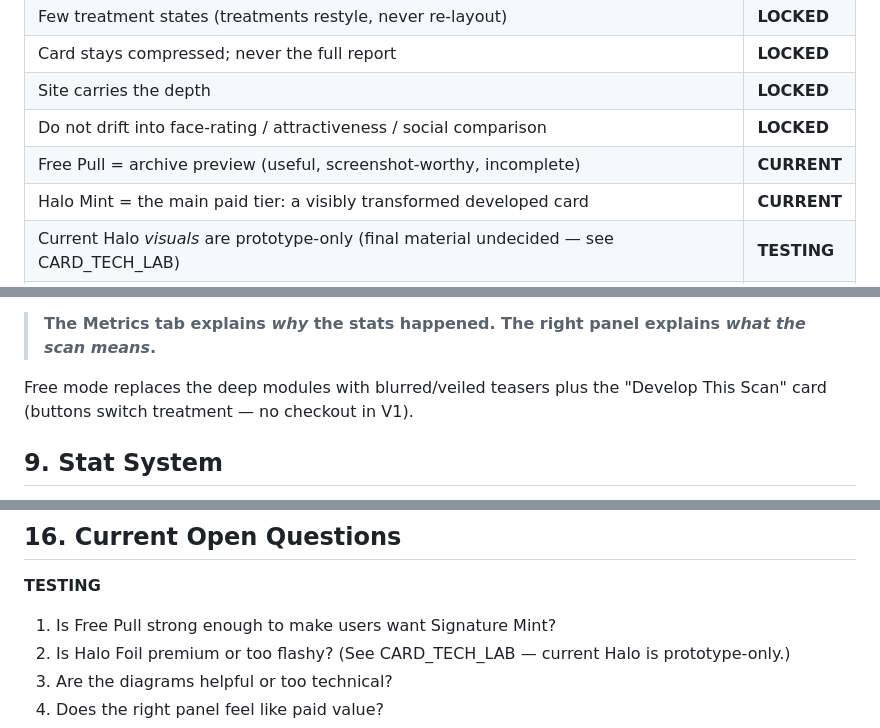
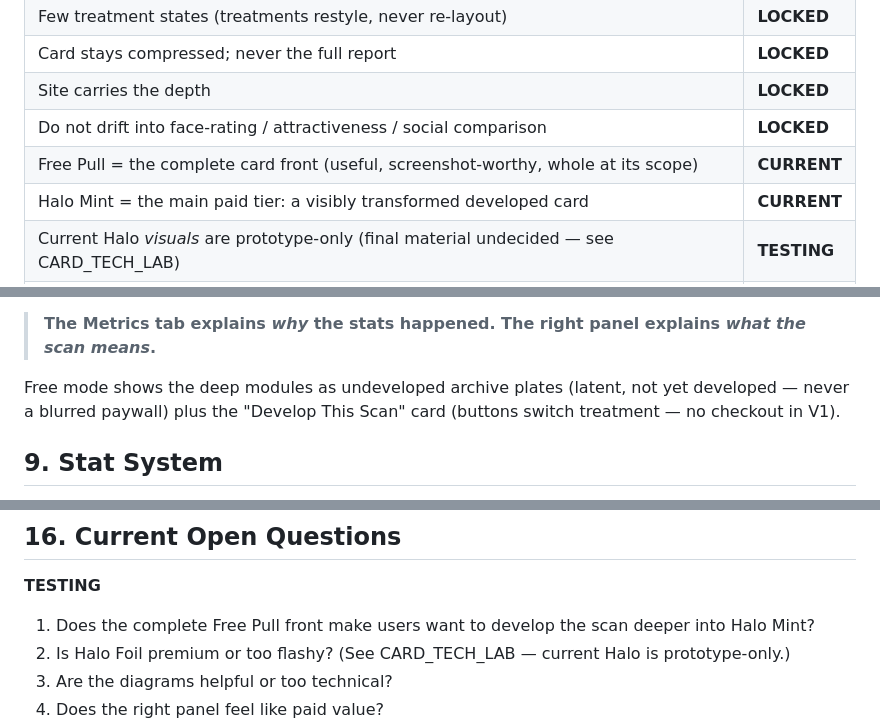
Before and after one commit to Nilsjouna999/blue-room-scan-room, a Markdown page: docs/PROJECT_OS.md, 3 parts joined by grey strips. Rendered like a GitHub page.

```diff
--- a/docs/PROJECT_OS.md
+++ b/docs/PROJECT_OS.md
@@ -104,7 +106,7 @@ card stays compressed.
 | Card stays compressed; never the full report | **LOCKED** |
 | Site carries the depth | **LOCKED** |
 | Do not drift into face-rating / attractiveness / social comparison | **LOCKED** |
-| Free Pull = archive preview (useful, screenshot-worthy, incomplete) | **CURRENT** |
+| Free Pull = the complete card front (useful, screenshot-worthy, whole at its scope) | **CURRENT** |
 | Halo Mint = the main paid tier: a visibly transformed developed card | **CURRENT** |
 | Current Halo *visuals* are prototype-only (final material undecided — see CARD_TECH_LAB) | **TESTING** |
 | Signature Mint = internal Lab state, not a customer-facing tier | **CURRENT** |
@@ -198,7 +200,7 @@ Division of labor:
 > **The Metrics tab explains *why* the stats happened.
 > The right panel explains *what the scan means*.**
 
-Free mode replaces the deep modules with blurred/veiled teasers plus the
+Free mode shows the deep modules as undeveloped archive plates (latent, not yet developed — never a blurred paywall) plus the
 "Develop This Scan" card (buttons switch treatment — no checkout in V1).
 
 ## 9. Stat System
@@ -398,7 +403,7 @@ All **BACKLOG** — not current build:
 
 **TESTING**
 
-1. Is Free Pull strong enough to make users want Signature Mint?
+1. Does the complete Free Pull front make users want to develop the scan deeper into Halo Mint?
 2. Is Halo Foil premium or too flashy? (See CARD_TECH_LAB — current Halo is
    prototype-only.)
 3. Are the diagrams helpful or too technical?
```
Also changed, not shown: other parts of docs/PROJECT_OS.md (+17 -12 lines), docs/DECISION_LOG.md (+17 -0 lines), docs/TASK_QUEUE.md (+28 -3 lines).
